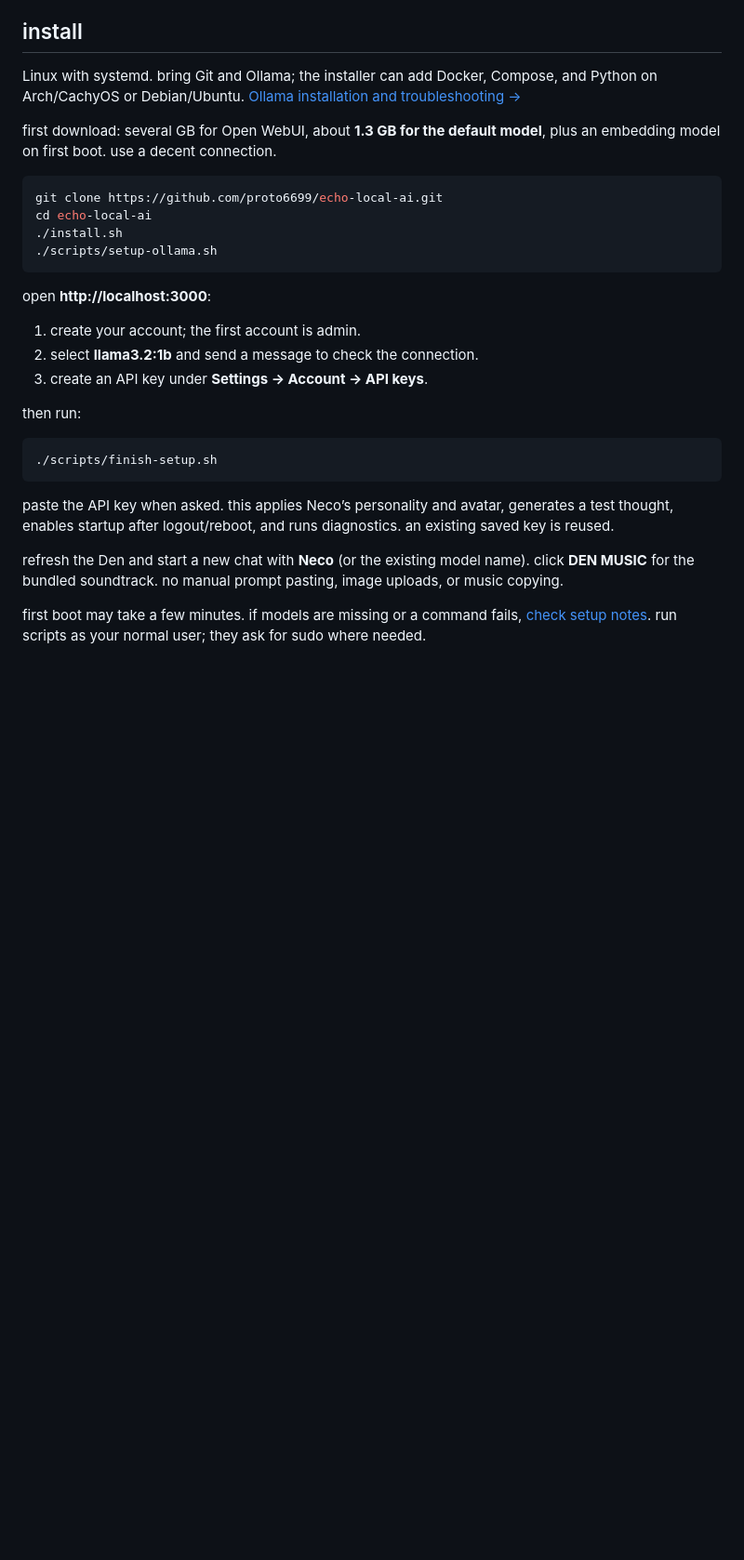
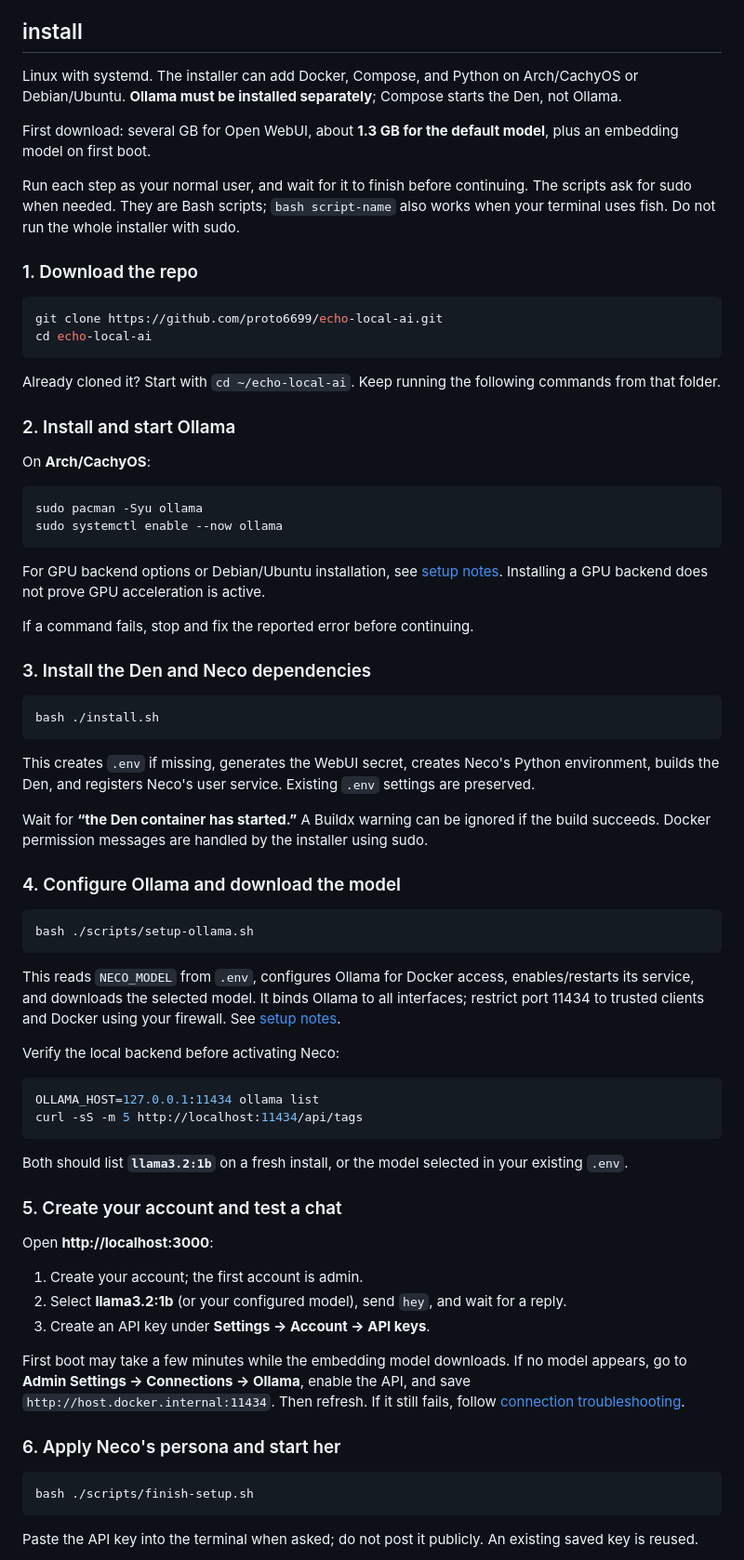
Before and after one commit to proto6699/echo-local-ai, a Markdown page: README.md, the part around one of its changes. Shown at 93% size. Rendered like a GitHub page; blank space fills up the shorter version.

Commit message:
docs: document complete Ollama and Neco installation sequence

````diff
--- a/README.md
+++ b/README.md
@@ -6,31 +6,76 @@ Neco lives in the Den: a CRT-styled Open WebUI with a local model, DOS typograph
 
 ## install
 
-Linux with systemd. bring Git and Ollama; the installer can add Docker, Compose, and Python on Arch/CachyOS or Debian/Ubuntu. [Ollama installation and troubleshooting →](docs/setup.md)
+Linux with systemd. The installer can add Docker, Compose, and Python on Arch/CachyOS or Debian/Ubuntu. **Ollama must be installed separately**; Compose starts the Den, not Ollama.
 
-first download: several GB for Open WebUI, about **1.3 GB for the default model**, plus an embedding model on first boot. use a decent connection.
+First download: several GB for Open WebUI, about **1.3 GB for the default model**, plus an embedding model on first boot.
+
+Run each step as your normal user, and wait for it to finish before continuing. The scripts ask for sudo when needed. They are Bash scripts; `bash script-name` also works when your terminal uses fish. Do not run the whole installer with sudo.
+
+### 1. Download the repo
 
 ```bash
 git clone https://github.com/proto6699/echo-local-ai.git
 cd echo-local-ai
-./install.sh
-./scripts/setup-ollama.sh
 ```
 
-open **http://localhost:3000**:
+Already cloned it? Start with `cd ~/echo-local-ai`. Keep running the following commands from that folder.
 
-1. create your account; the first account is admin.
-2. select **llama3.2:1b** and send a message to check the connection.
-3. create an API key under **Settings → Account → API keys**.
+### 2. Install and start Ollama
 
-then run:
+On **Arch/CachyOS**:
 
 ```bash
-./scripts/finish-setup.sh
+sudo pacman -Syu ollama
+sudo systemctl enable --now ollama
 ```
 
-paste the API key when asked. this applies Neco’s personality and avatar, generates a test thought, enables startup after logout/reboot, and runs diagnostics. an existing saved key is reused.
+For GPU backend options or Debian/Ubuntu installation, see [setup notes](docs/setup.md). Installing a GPU backend does not prove GPU acceleration is active.
 
-refresh the Den and start a new chat with **Neco** (or the existing model name). click **DEN MUSIC** for the bundled soundtrack. no manual prompt pasting, image uploads, or music copying.
+If a command fails, stop and fix the reported error before continuing.
 
-first boot may take a few minutes. if models are missing or a command fails, [check setup notes](docs/setup.md). run scripts as your normal user; they ask for sudo where needed.
+### 3. Install the Den and Neco dependencies
+
+```bash
+bash ./install.sh
+```
+
+This creates `.env` if missing, generates the WebUI secret, creates Neco's Python environment, builds the Den, and registers Neco's user service. Existing `.env` settings are preserved.
+
+Wait for **“the Den container has started.”** A Buildx warning can be ignored if the build succeeds. Docker permission messages are handled by the installer using sudo.
+
+### 4. Configure Ollama and download the model
+
+```bash
+bash ./scripts/setup-ollama.sh
+```
+
+This reads `NECO_MODEL` from `.env`, configures Ollama for Docker access, enables/restarts its service, and downloads the selected model. It binds Ollama to all interfaces; restrict port 11434 to trusted clients and Docker using your firewall. See [setup notes](docs/setup.md).
+
+Verify the local backend before activating Neco:
+
+```bash
+OLLAMA_HOST=127.0.0.1:11434 ollama list
+curl -sS -m 5 http://localhost:11434/api/tags
+```
+
+Both should list **`llama3.2:1b`** on a fresh install, or the model selected in your existing `.env`.
+
+### 5. Create your account and test a chat
+
+Open **http://localhost:3000**:
+
+1. Create your account; the first account is admin.
+2. Select **llama3.2:1b** (or your configured model), send `hey`, and wait for a reply.
+3. Create an API key under **Settings → Account → API keys**.
+
+First boot may take a few minutes while the embedding model downloads. If no model appears, go to **Admin Settings → Connections → Ollama**, enable the API, and save `http://host.docker.internal:11434`. Then refresh. If it still fails, follow [connection troubleshooting](docs/setup.md).
+
+### 6. Apply Neco's persona and start her
+
+```bash
+bash ./scripts/finish-setup.sh
+```
+
+Paste the API key into the terminal when asked; do not post it publicly. An existing saved key is reused.
+
````
Also changed, not shown: other parts of README.md (+20 -0 lines).
